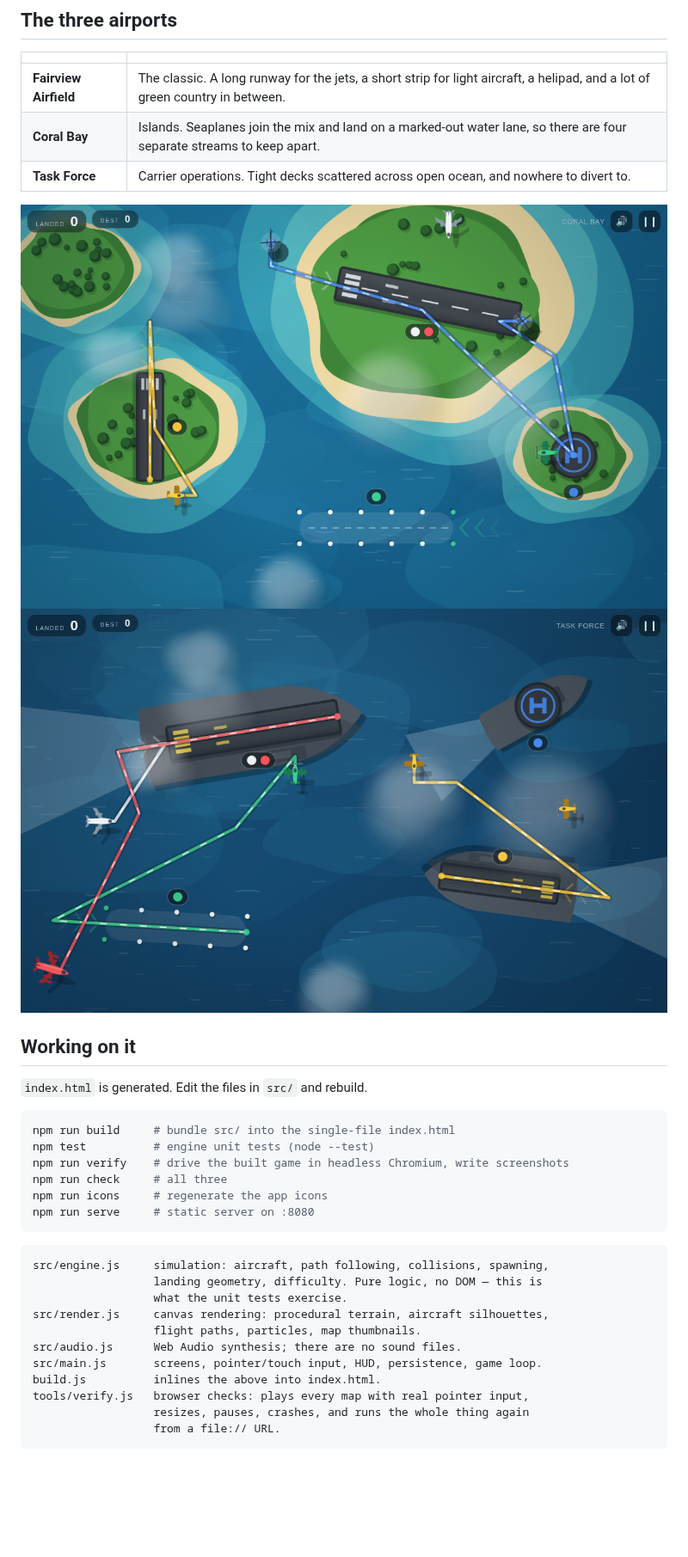
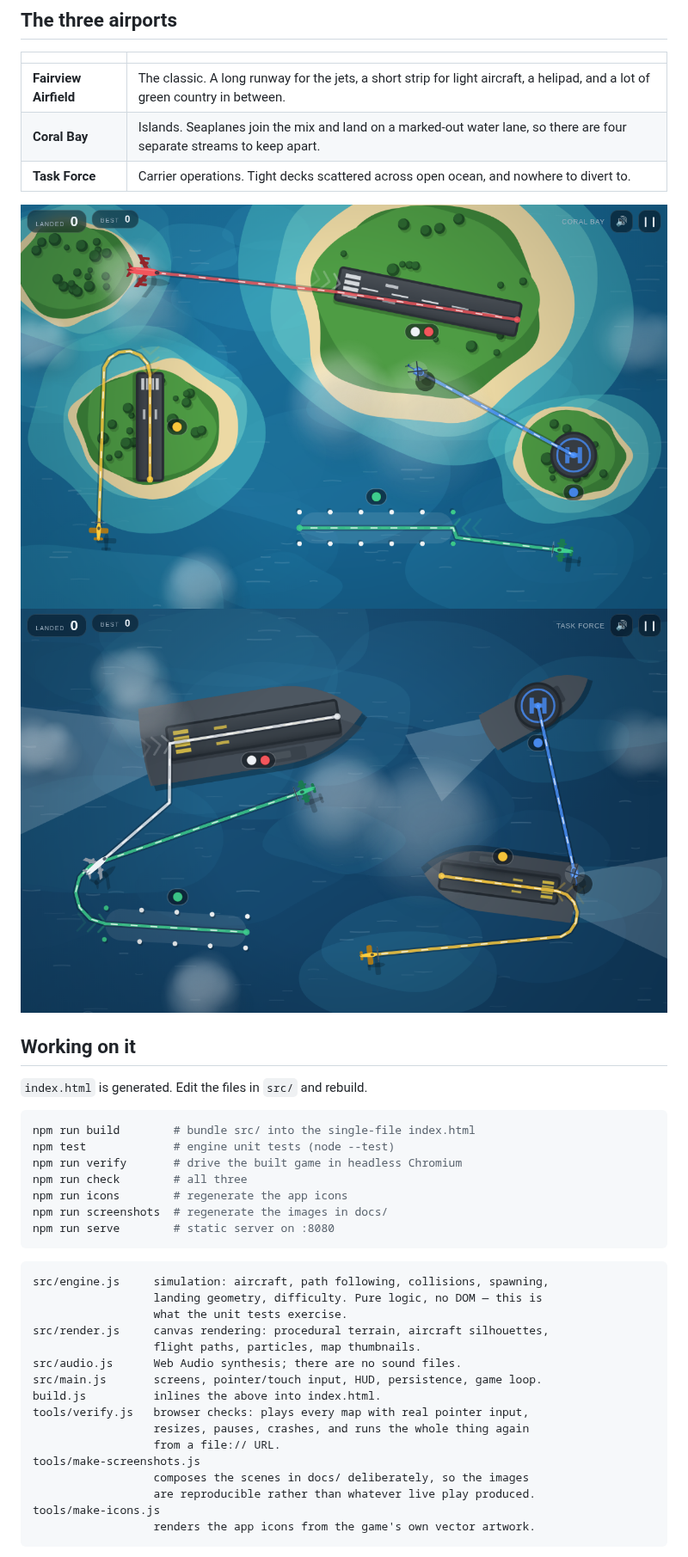
Before and after one commit to alpdgra/Flight-Control, a Markdown page: README.md, the part around one of its changes. Shown at 86% size. Rendered like a GitHub page; pictures changed too: docs/coralbay.png, docs/taskforce.png; blank space fills up the shorter version.

````diff
--- a/README.md
+++ b/README.md
@@ -81,12 +81,13 @@ Keyboard: `Esc` or `Space` to pause, `Enter` to start, `R` to fly again.
 `index.html` is generated. Edit the files in `src/` and rebuild.
 
 ```sh
-npm run build     # bundle src/ into the single-file index.html
-npm test          # engine unit tests (node --test)
-npm run verify    # drive the built game in headless Chromium, write screenshots
-npm run check     # all three
-npm run icons     # regenerate the app icons
-npm run serve     # static server on :8080
+npm run build        # bundle src/ into the single-file index.html
+npm test             # engine unit tests (node --test)
+npm run verify       # drive the built game in headless Chromium
+npm run check        # all three
+npm run icons        # regenerate the app icons
+npm run screenshots  # regenerate the images in docs/
+npm run serve        # static server on :8080
 ```
 
 ```
@@ -101,6 +102,11 @@ build.js          inlines the above into index.html.
 tools/verify.js   browser checks: plays every map with real pointer input,
                   resizes, pauses, crashes, and runs the whole thing again
                   from a file:// URL.
+tools/make-screenshots.js
+                  composes the scenes in docs/ deliberately, so the images
+                  are reproducible rather than whatever live play produced.
+tools/make-icons.js
+                  renders the app icons from the game's own vector artwork.
 ```
 
 The engine is deterministic given a seed, which is what makes the simulation
````
Also changed, not shown: other parts of README.md (+20 -4 lines), docs/airfield.png, docs/menu.png, 2 other files.
